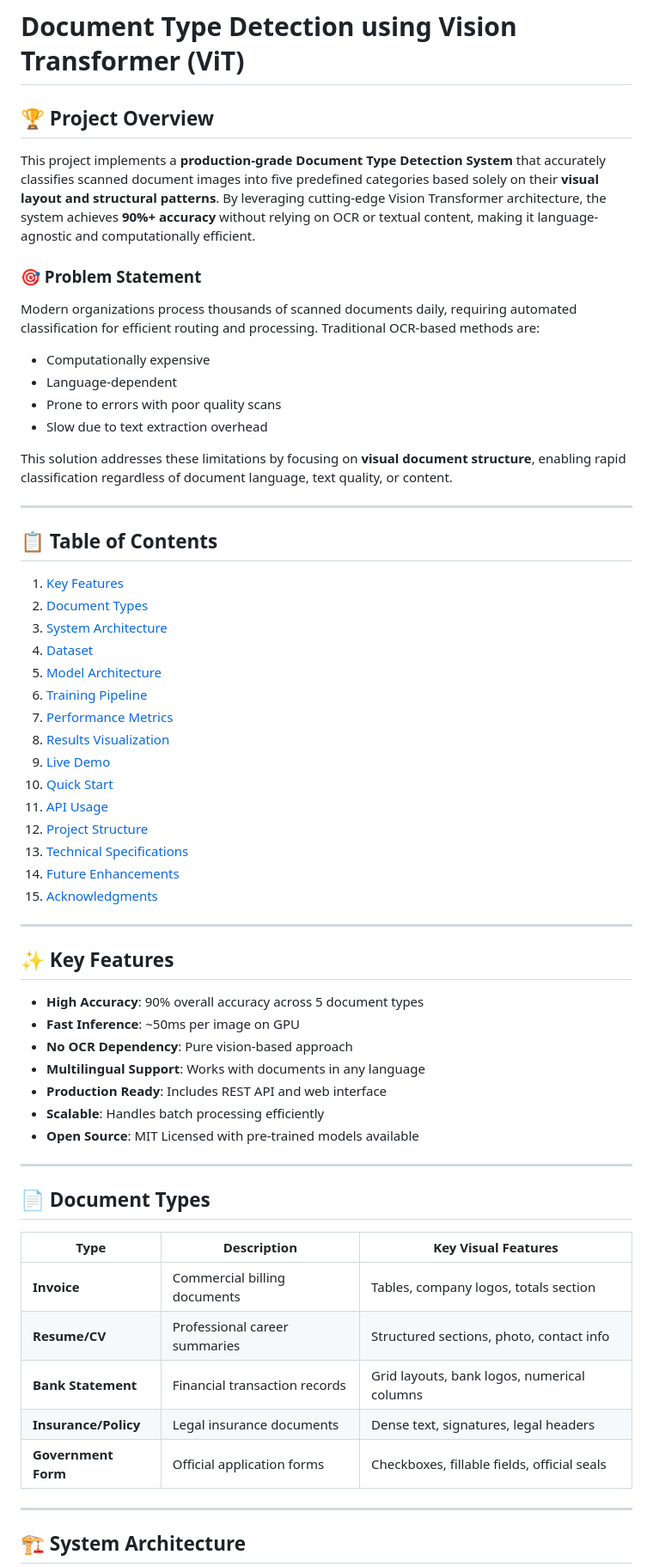
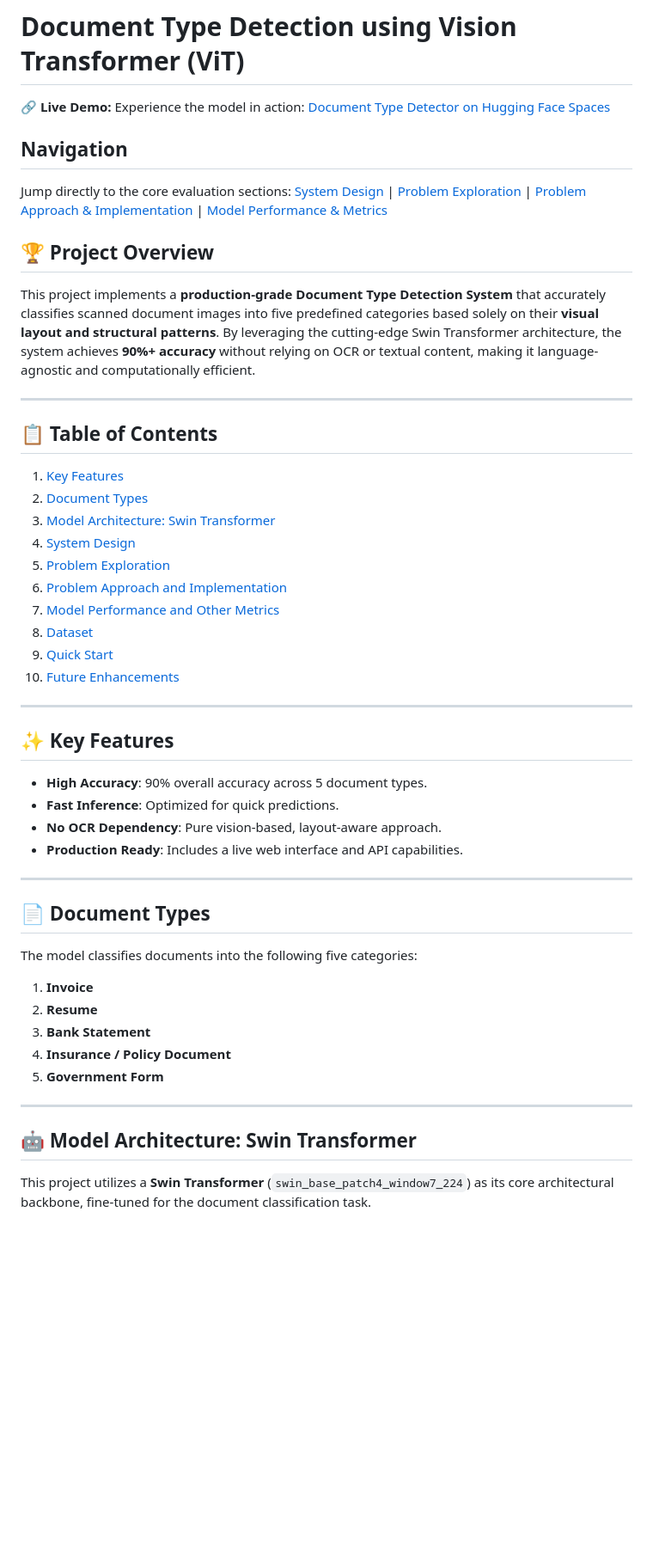
Before and after one commit to bharath-shanmugasundaram/Document-Type-Detection-using-Vision-Transformer, a Markdown page: README.md, the part around one of its changes. Shown at 86% size. Rendered like a GitHub page; blank space fills up the shorter version.

```diff
--- a/README.md
+++ b/README.md
@@ -1,62 +1,48 @@
 # Document Type Detection using Vision Transformer (ViT)
 
+**🔗 Live Demo:** Experience the model in action: [Document Type Detector on Hugging Face Spaces](https://huggingface.co/spaces/bharath-shanmugasundaram/document-type-detector)
+
+## Navigation
+Jump directly to the core evaluation sections:
+[System Design](#system-design) | [Problem Exploration](#problem-exploration) | [Problem Approach & Implementation](#problem-approach-and-implementation) | [Model Performance & Metrics](#model-performance-and-other-metrics)
+
 ## 🏆 Project Overview
-
-This project implements a **production-grade Document Type Detection System** that accurately classifies scanned document images into five predefined categories based solely on their **visual layout and structural patterns**. By leveraging cutting-edge Vision Transformer architecture, the system achieves **90%+ accuracy** without relying on OCR or textual content, making it language-agnostic and computationally efficient.
-
-### 🎯 Problem Statement
-Modern organizations process thousands of scanned documents daily, requiring automated classification for efficient routing and processing. Traditional OCR-based methods are:
-- Computationally expensive
-- Language-dependent
-- Prone to errors with poor quality scans
-- Slow due to text extraction overhead
-
-This solution addresses these limitations by focusing on **visual document structure**, enabling rapid classification regardless of document language, text quality, or content.
+This project implements a **production-grade Document Type Detection System** that accurately classifies scanned document images into five predefined categories based solely on their **visual layout and structural patterns**. By leveraging the cutting-edge Swin Transformer architecture, the system achieves **90%+ accuracy** without relying on OCR or textual content, making it language-agnostic and computationally efficient.
 
 ---
 
 ## 📋 Table of Contents
-1. [Key Features](#key-features)
-2. [Document Types](#document-types)
-3. [System Architecture](#system-architecture)
-4. [Dataset](#dataset)
-5. [Model Architecture](#model-architecture)
-6. [Training Pipeline](#training-pipeline)
-7. [Performance Metrics](#performance-metrics)
-8. [Results Visualization](#results-visualization)
-9. [Live Demo](#live-demo)
-10. [Quick Start](#quick-start)
-11. [API Usage](#api-usage)
-12. [Project Structure](#project-structure)
-13. [Technical Specifications](#technical-specifications)
-14. [Future Enhancements](#future-enhancements)
-15. [Acknowledgments](#acknowledgments)
+1.  [Key Features](#key-features)
+2.  [Document Types](#document-types)
+3.  [Model Architecture: Swin Transformer](#model-architecture-swin-transformer)
+4.  [System Design](#system-design)
+5.  [Problem Exploration](#problem-exploration)
+6.  [Problem Approach and Implementation](#problem-approach-and-implementation)
+7.  [Model Performance and Other Metrics](#model-performance-and-other-metrics)
+8.  [Dataset](#dataset)
+9.  [Quick Start](#quick-start)
+10. [Future Enhancements](#future-enhancements)
 
 ---
 
 ## ✨ Key Features
-
-- **High Accuracy**: 90% overall accuracy across 5 document types
-- **Fast Inference**: ~50ms per image on GPU
-- **No OCR Dependency**: Pure vision-based approach
-- **Multilingual Support**: Works with documents in any language
-- **Production Ready**: Includes REST API and web interface
-- **Scalable**: Handles batch processing efficiently
-- **Open Source**: MIT Licensed with pre-trained models available
+- **High Accuracy**: 90% overall accuracy across 5 document types.
+- **Fast Inference**: Optimized for quick predictions.
+- **No OCR Dependency**: Pure vision-based, layout-aware approach.
+- **Production Ready**: Includes a live web interface and API capabilities.
 
 ---
 
 ## 📄 Document Types
-
-| Type | Description | Key Visual Features |
-|------|-------------|---------------------|
-| **Invoice** | Commercial billing documents | Tables, company logos, totals section |
-| **Resume/CV** | Professional career summaries | Structured sections, photo, contact info |
-| **Bank Statement** | Financial transaction records | Grid layouts, bank logos, numerical columns |
-| **Insurance/Policy** | Legal insurance documents | Dense text, signatures, legal headers |
-| **Government Form** | Official application forms | Checkboxes, fillable fields, official seals |
+The model classifies documents into the following five categories:
+1.  **Invoice**
+2.  **Resume**
+3.  **Bank Statement**
+4.  **Insurance / Policy Document**
+5.  **Government Form**
 
 ---
 
-## 🏗️ System Architecture
+## 🤖 Model Architecture: Swin Transformer
+This project utilizes a **Swin Transformer** (`swin_base_patch4_window7_224`) as its core architectural backbone, fine-tuned for the document classification task.
 
```
Also changed, not shown: other parts of README.md (+80 -372 lines).
